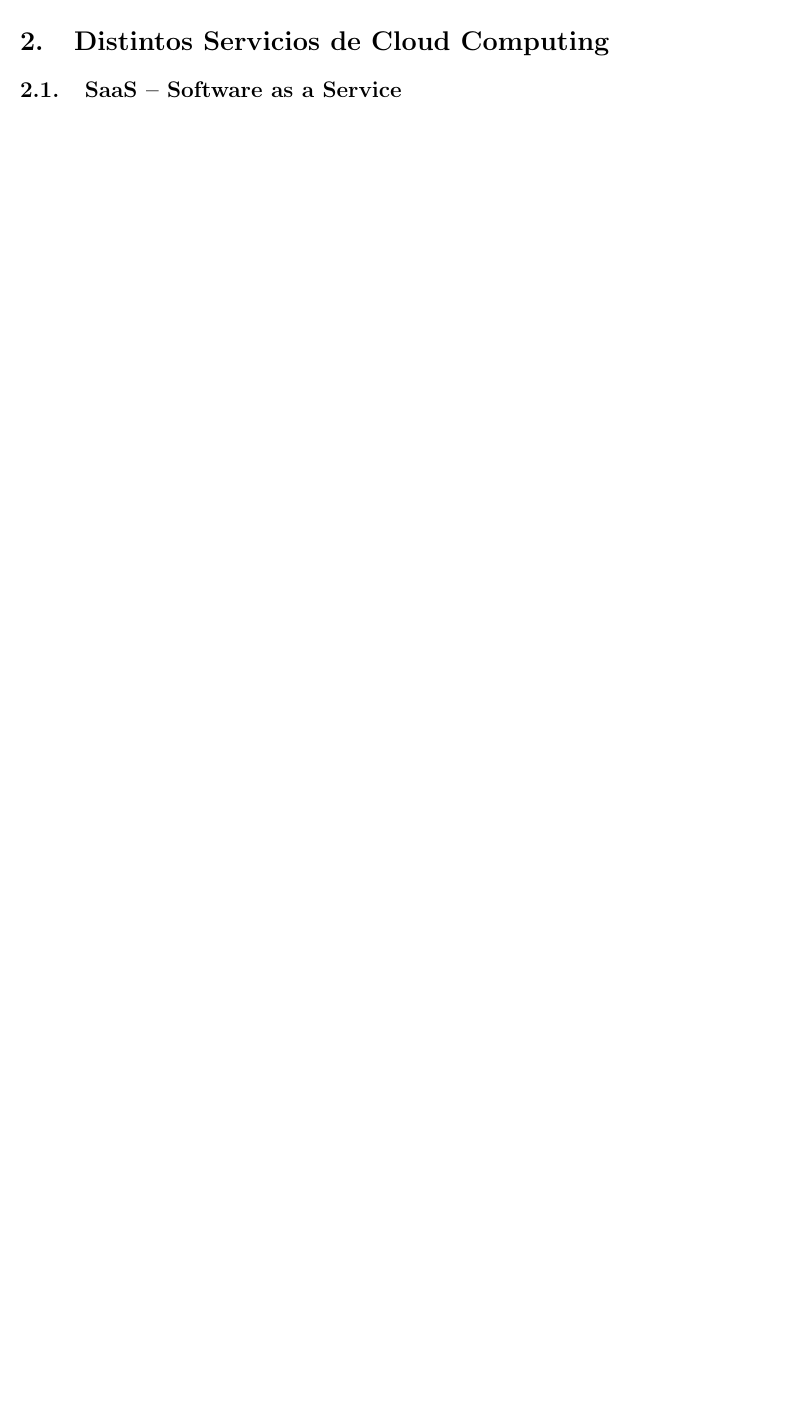
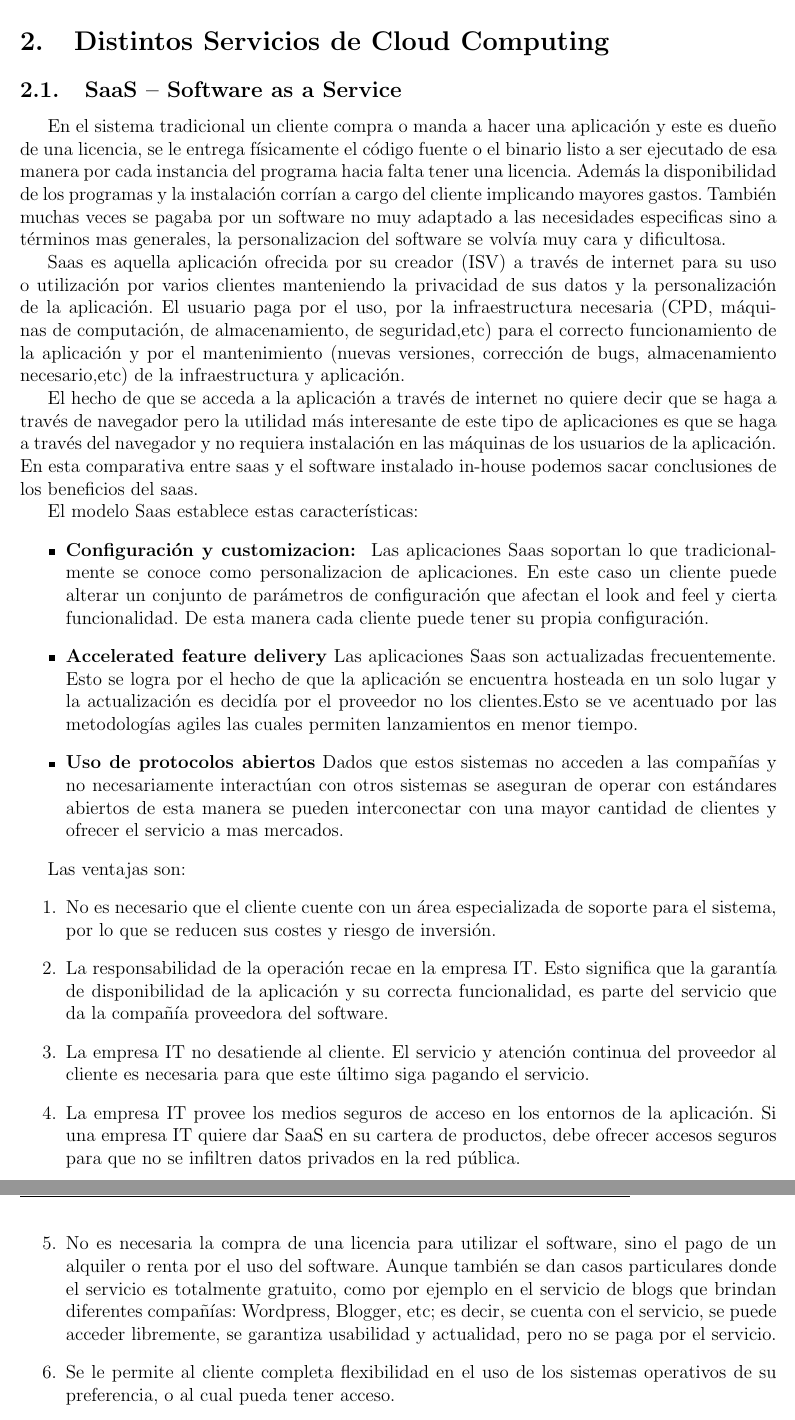
Before and after one commit to ignacioPL/RedesDeDatos, a LaTeX document (tpCC.tex): part of page 6 of 7 before the commit and two parts of pages 6 and 7 of 8 after it, the two joined at a grey line, cut so that both start at the same text, the shorter picture padded with empty space. Compiled offline with pdfLaTeX.

Commit message:
Se agrego Saas

```diff
--- a/tpCC.tex
+++ b/tpCC.tex
@@ -194,3 +194,75 @@ del usuario.
 
 \section{Distintos Servicios de Cloud Computing}
 \subsection{SaaS -- Software as a Service}
+En el sistema tradicional un cliente compra o manda a hacer una aplicación y
+este es dueño de una licencia, se le entrega físicamente el código fuente o
+el binario listo a ser ejecutado de esa manera por cada instancia del
+programa hacia falta tener una licencia. Además la disponibilidad de los
+programas y la instalación corrían a cargo del cliente implicando mayores
+gastos. También muchas veces se pagaba por un software no muy adaptado a las
+necesidades especificas sino a términos mas generales, la personalizacion del
+software se volvía muy cara y dificultosa.\par
+Saas es aquella aplicación ofrecida por su creador (ISV) a través de internet
+para su uso o utilización por varios clientes manteniendo la privacidad de
+sus datos y la personalización de la aplicación. El usuario paga por el uso,
+por la infraestructura necesaria (CPD, máquinas de computación, de
+almacenamiento, de seguridad,etc) para el correcto funcionamiento de la
+aplicación y por el mantenimiento (nuevas versiones, corrección de bugs,
+almacenamiento necesario,etc) de la infraestructura y aplicación.\par
+El hecho de que se acceda a la aplicación a través de internet no quiere
+decir que se haga a través de navegador pero la utilidad más interesante de
+este tipo de aplicaciones es que se haga a través del navegador y no requiera
+instalación en las máquinas de los usuarios de la aplicación. En esta
+comparativa entre saas y el software instalado in-house  podemos sacar
+conclusiones de los beneficios del saas.\par
+El modelo Saas establece estas características:
+\begin{itemize}
+
+\item \textbf{Configuración y customizacion: }
+Las aplicaciones Saas soportan lo que tradicionalmente se conoce como
+personalizacion de aplicaciones. En este caso un cliente puede alterar un
+conjunto de parámetros de configuración que afectan el look and feel y cierta
+funcionalidad. De esta manera cada cliente puede tener su propia
+configuración.
+
+\item \textbf{Accelerated feature delivery}
+Las aplicaciones Saas son actualizadas frecuentemente. Esto se logra por el
+hecho de que la aplicación se encuentra hosteada en un solo lugar y la
+actualización es decidía por el proveedor no los clientes.Esto se ve
+acentuado por las metodologías agiles las cuales permiten lanzamientos en
+menor tiempo.
+
+\item \textbf{Uso de protocolos abiertos}
+Dados que estos sistemas no acceden a las compañías y no necesariamente
+interactúan con otros sistemas se aseguran de operar con estándares abiertos
+de esta manera se pueden interconectar con una mayor cantidad de clientes y
+ofrecer el servicio a mas mercados.
+
+\end{itemize}
+
+Las ventajas son:
+\begin{enumerate}
+
+\item No es necesario que el cliente cuente con un área especializada de
+soporte para el sistema, por lo que se reducen sus costes y riesgo de
+inversión.
+\item La responsabilidad de la operación recae en la empresa IT. Esto
+significa que la garantía de disponibilidad de la aplicación y su correcta
+funcionalidad, es parte del servicio que da la compañía proveedora del
+software.
+\item La empresa IT no desatiende al cliente. El servicio y atención continua
+del proveedor al cliente es necesaria para que este último siga pagando el
+servicio.
+\item La empresa IT provee los medios seguros de acceso en los entornos de la
+aplicación. Si una empresa IT quiere dar SaaS en su cartera de productos,
+debe ofrecer accesos seguros para que no se infiltren datos privados en la
+red pública.
+\item No es necesaria la compra de una licencia para utilizar el software,
+sino el pago de un alquiler o renta por el uso del software. Aunque también
+se dan casos particulares donde el servicio es totalmente gratuito, como por
+ejemplo en el servicio de blogs que brindan diferentes compañías: Wordpress,
+Blogger, etc; es decir, se cuenta con el servicio, se puede acceder
+libremente, se garantiza usabilidad y actualidad, pero no se paga por el
+servicio.
+\item Se le permite al cliente completa flexibilidad en el uso de los
+sistemas operativos de su preferencia, o al cual pueda tener acceso.
```
Also changed, not shown: tpCC.tex (28 more changed lines).
